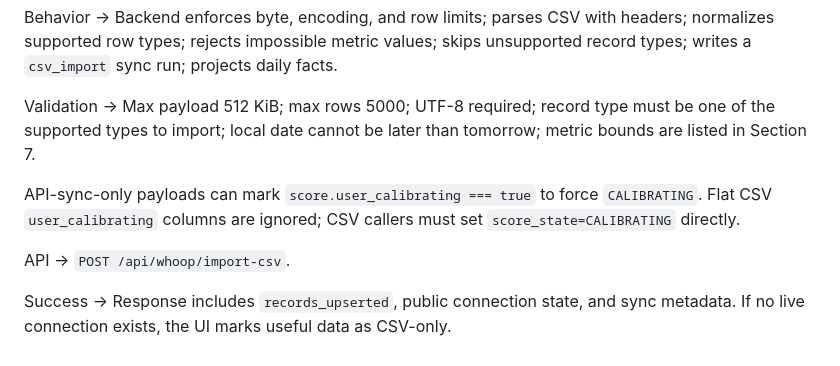
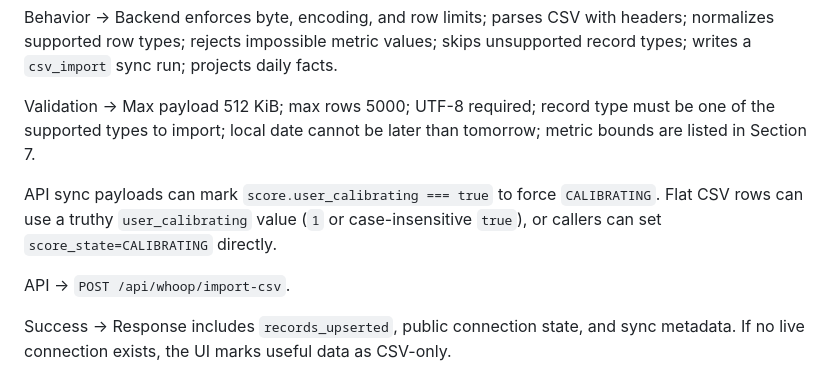
Before and after one commit to villarrealwesley79-del/fitness-dashboard, a Markdown page: docs/prd/09-whoop-integration.md, the part around the change. GitHub-like rendering.

Commit message:
Document WHOOP CSV calibration flags
Keep the checked-in import contract aligned with FIT-269 behavior.\n\nRefs: FIT-269

```diff
--- a/docs/prd/09-whoop-integration.md
+++ b/docs/prd/09-whoop-integration.md
@@ -209,7 +209,7 @@ Behavior -> Backend enforces byte, encoding, and row limits; parses CSV with hea
 
 Validation -> Max payload 512 KiB; max rows 5000; UTF-8 required; record type must be one of the supported types to import; local date cannot be later than tomorrow; metric bounds are listed in Section 7.
 
-API-sync-only payloads can mark `score.user_calibrating === true` to force `CALIBRATING`. Flat CSV `user_calibrating` columns are ignored; CSV callers must set `score_state=CALIBRATING` directly.
+API sync payloads can mark `score.user_calibrating === true` to force `CALIBRATING`. Flat CSV rows can use a truthy `user_calibrating` value (`1` or case-insensitive `true`), or callers can set `score_state=CALIBRATING` directly.
 
 API -> `POST /api/whoop/import-csv`.
 
```
